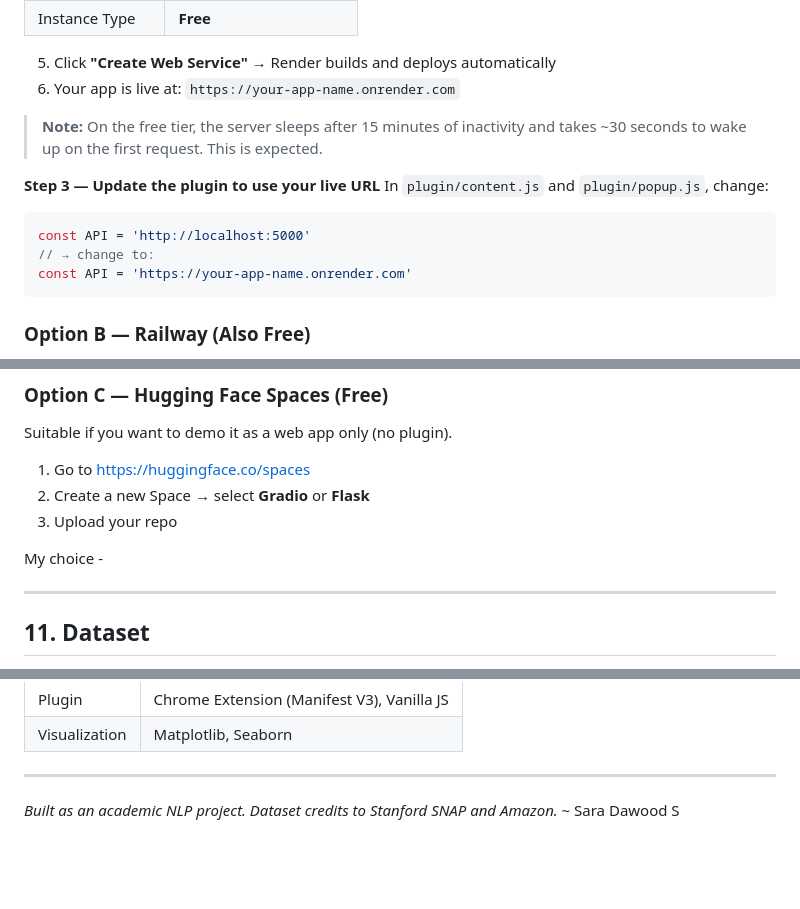
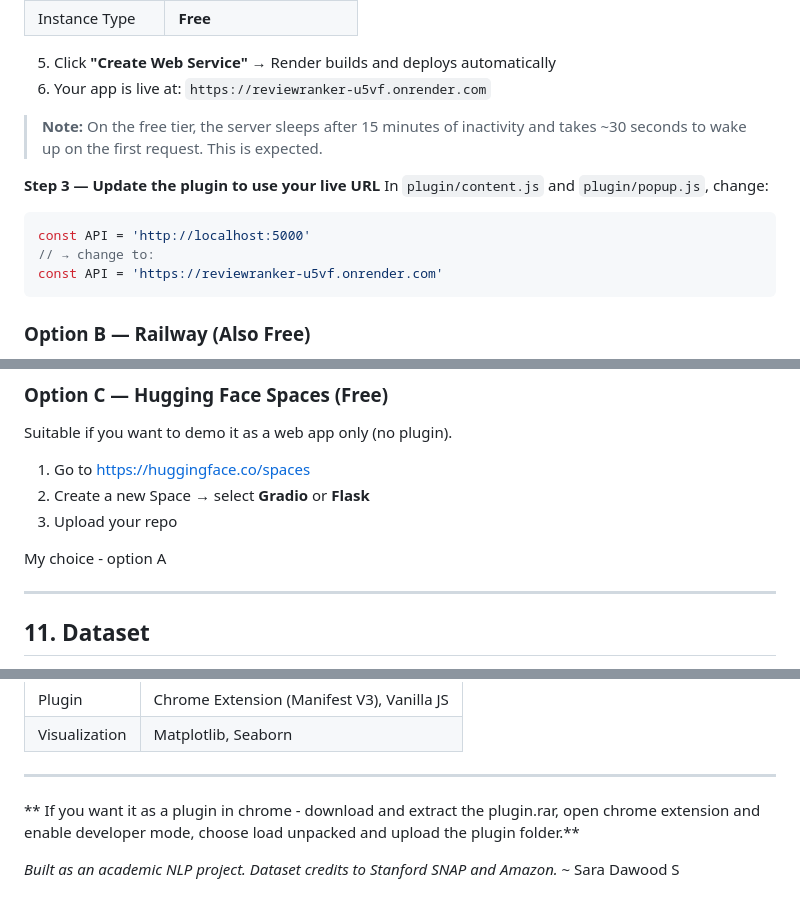
Before and after one commit to SaraDawood2004/rr_ai, a Markdown page: Readme.md, 3 parts joined by grey strips. Rendered like a GitHub page; blank space fills up the shorter version.

````diff
--- a/Readme.md
+++ b/Readme.md
@@ -475,7 +475,7 @@ git push -u origin main
 | Instance Type | **Free** |
 
 5. Click **"Create Web Service"** → Render builds and deploys automatically
-6. Your app is live at: `https://your-app-name.onrender.com`
+6. Your app is live at: `https://reviewranker-u5vf.onrender.com`
 
 > **Note:** On the free tier, the server sleeps after 15 minutes of inactivity and takes ~30 seconds to wake up on the first request. This is expected.
 
@@ -484,7 +484,7 @@ In `plugin/content.js` and `plugin/popup.js`, change:
 ```javascript
 const API = 'http://localhost:5000'
 // → change to:
-const API = 'https://your-app-name.onrender.com'
+const API = 'https://reviewranker-u5vf.onrender.com'
 ```
 
 ### Option B — Railway (Also Free)
@@ -500,7 +500,7 @@ Suitable if you want to demo it as a web app only (no plugin).
 3. Upload your repo
 
 
-My choice -
+My choice - option A
 
 ---------------------------------------------------------------------------------------------------------------
 
@@ -548,6 +548,7 @@ My choice -
 | Visualization | Matplotlib, Seaborn |
 
 ---------------------------------------------------------------------------------------------------------------
+** If you want it as a plugin in chrome - download and extract the plugin.rar, open chrome extension and enable developer mode, choose load unpacked and upload the plugin folder.**
 
 *Built as an academic NLP project. Dataset credits to Stanford SNAP and Amazon.*
 ~ Sara Dawood S
````
